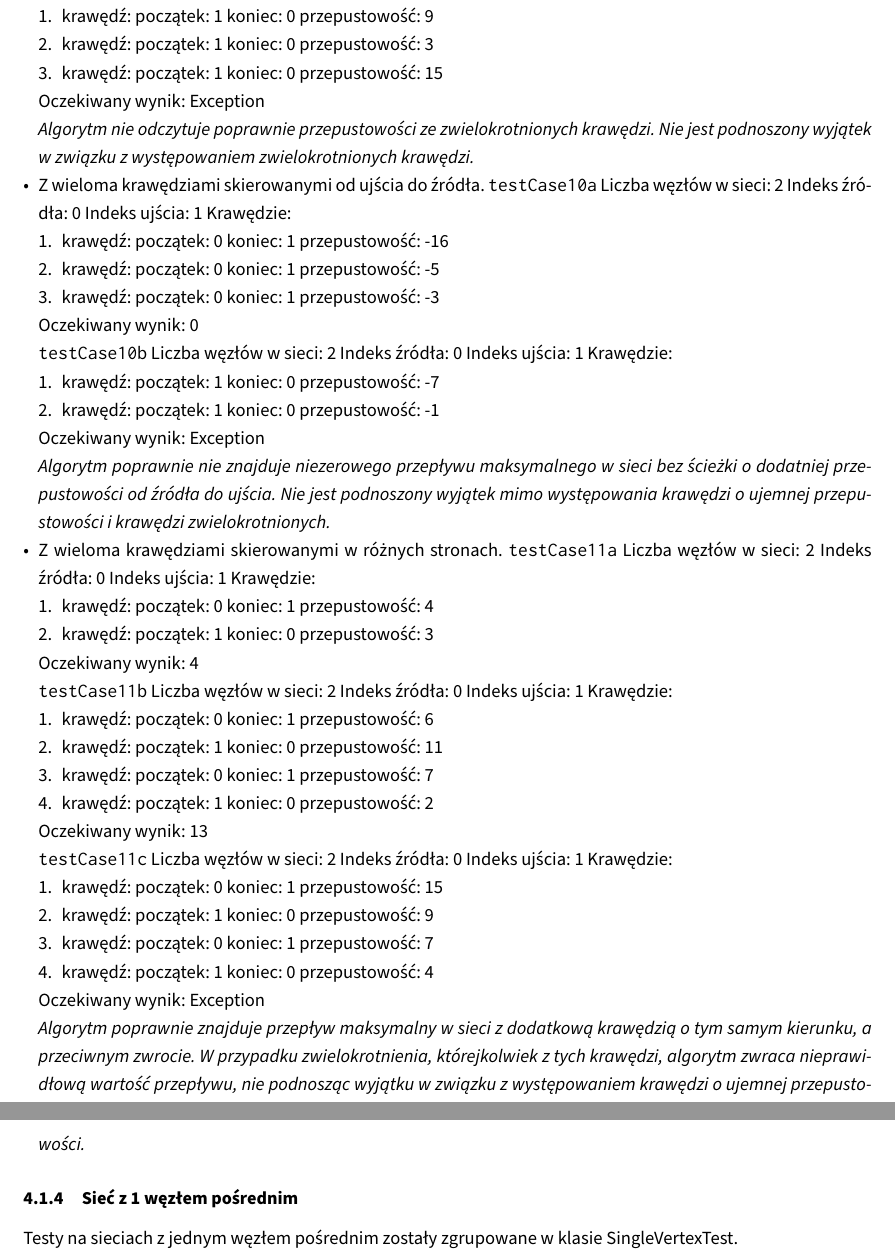
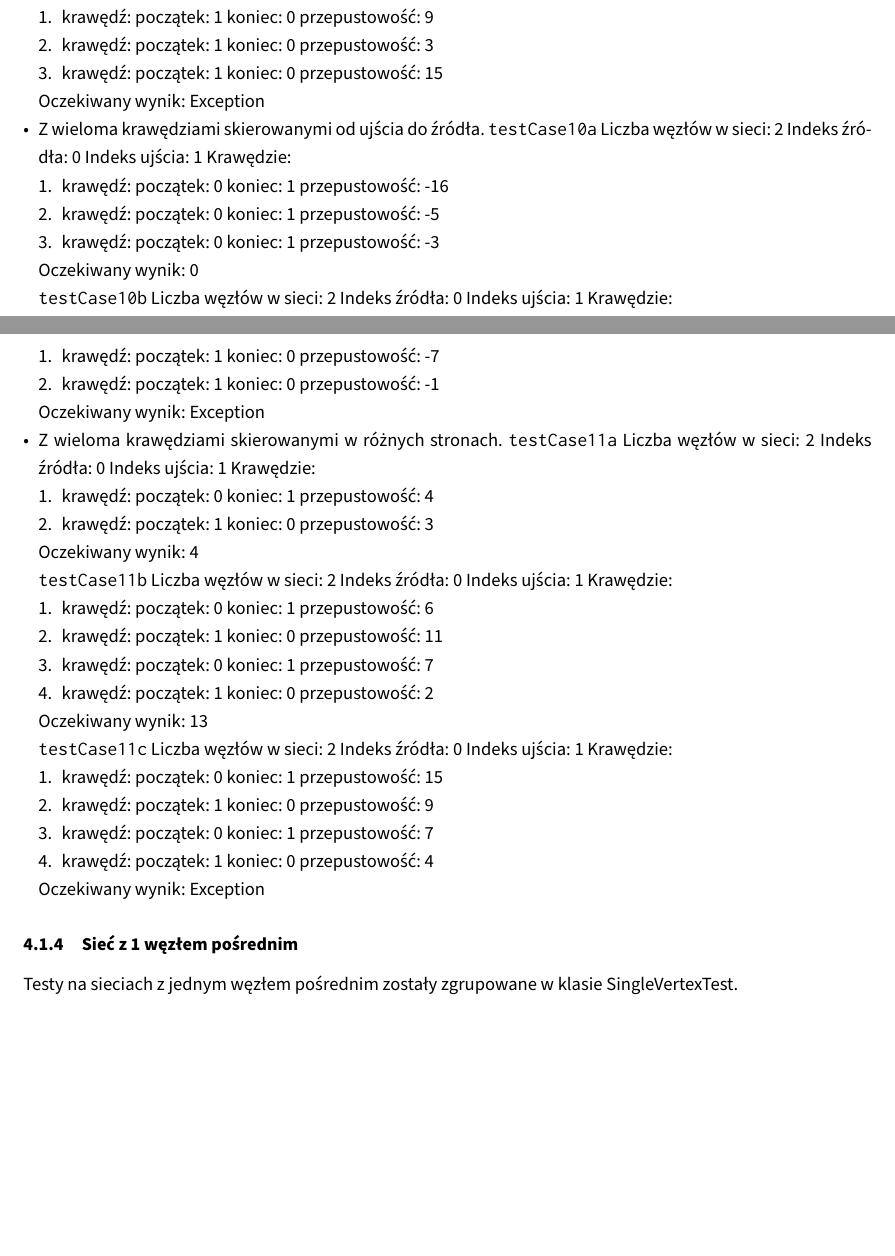
Before and after one commit to student-tomasz/tiwo-ford-fulkerson-test-suite, a LaTeX document (sprawozdanie/dokument.tex, which reads sprawozdanie/tex/realizacja/czarno-skrzynkowe.tex): two parts of pages 10 and 11 of 17 before the commit and two parts of pages 9 and 10 of 16 after it, joined at a grey line, cut so that both start at the same text, the shorter picture padded with empty space. Compiled offline with XeLaTeX.

Commit message:
Wyczyść realizację czarnoskrzynkowych z elementów oceny i wykonania.

```diff
--- a/sprawozdanie/tex/realizacja/czarno-skrzynkowe.tex
+++ b/sprawozdanie/tex/realizacja/czarno-skrzynkowe.tex
@@ -19,9 +19,6 @@ Indeks ujścia: 0
 Krawędzie: NULL
 Oczekiwany wynik: Exception
 
-\emph{Algorytm poprawnie nie znajduje niezerowego przepływu maksymalnego w sieci
-z samym źródłem.}
-
 \subsubsection{Sieć z 1 węzłem}
 Wszystkie testy zrealizowane w klasie JustOneElementTest.
 \begin{itemize}[nosep]
@@ -33,9 +30,6 @@ Wszystkie testy zrealizowane w klasie JustOneElementTest.
     Krawędzie: NULL
     Oczekiwany wynik: 0
 
-    \emph{Algorytm poprawnie nie znajduje niezerowego przepływu maksymalnego w sieci
-    z samym źródłem.}
-
     \item Węzła pośredniego.
     \texttt{testCase2}
     Liczba węzłów w sieci: 1
@@ -65,9 +53,6 @@ Wszystkie testy zrealizowane w klasie JustOneElementTest.
     Indeks ujścia: 0
     Krawędzie: NULL
     Oczekiwany wynik: 0
-
-    \emph{Algorytm poprawnie nie znajduje niezerowego
-    przepływu maksymalnego w sieci ze źródłem i ujściem w tym samym punkcie.}
 
     \item Wspólnego źródła i ujścia z pętlą.
     \texttt{testCase5}
@@ -83,8 +68,6 @@ Wszystkie testy zrealizowane w klasie JustOneElementTest.
     \end{enumerate}
     Oczekiwany wynik: 0
 
-    \emph{Algorytm poprawnie nie znajduje niezerowego
-    przepływu maksymalnego w sieci ze źródłem i ujściem w tym samym punkcie z pętlą.}
 \end{itemize}
 
 
@@ -99,9 +82,6 @@ Testy na sieciach bez węzłów pośrednich zrealizowano w klasie JustSourceAndS
     Krawędzie: NULL
     Oczekiwany wynik: 0
 
-    \emph{Algorytm poprawnie nie znajduje niezerowego
-    przepływu maksymalnego w sieci bez ścieżki od źródła do ujścia.}
-
     \item Połączonymi pojedynczą krawędzią skierowaną od źródła do ujścia o dodatniej przepustowości.
     \texttt{testCase2}
     Liczba węzłów w sieci: 2
@@ -206,9 +179,6 @@ w sieci. Algorytm nie informuje o istnieniu pętli w sieci.}
         przepustowość: 0
     \end{enumerate}
     Oczekiwany wynik: 0
-
-    \emph{Algorytm poprawnie nie znajduje niezerowego przepływu
-    maksymalnego w sieci bez ścieżki od źródła do ujścia.}
 
     \item Połączonymi pojedynczą krawędzią skierowaną od źródła do ujścia o ujemnej przepustowości.
     \texttt{testCase6a}
@@ -237,10 +207,6 @@ w sieci. Algorytm nie informuje o istnieniu pętli w sieci.}
     \end{enumerate}
     Oczekiwany wynik: Exception
 
-    \emph{Algorytm poprawnie nie znajduje
-    dodatniego przepływu maksymalnego w sieci bez ścieżki od źródła do ujścia. Poprawnie
-    podnoszony jest wyjątek dla krawędzi o ujemnej przepustowości.}
-
     \item Połączonymi pojedynczą krawędzią skierowaną od ujścia do źródła o dodatniej przepustowości.
     \texttt{testCase7}
     Liczba węzłów w sieci: 2
@@ -254,9 +220,6 @@ w sieci. Algorytm nie informuje o istnieniu pętli w sieci.}
         przepustowość: 5
     \end{enumerate}
     Oczekiwany wynik: 0
-
-    \emph{Algorytm poprawnie nie znajduje niezerowego
-    przepływu maksymalnego w sieci bez ścieżki od źródła do ujścia.}
 
     \item Połączonymi pojedynczą krawędzią skierowaną od ujścia do źródła o ujemnej przepustowości.
     \texttt{testCase8a}
@@ -284,11 +247,6 @@ w sieci. Algorytm nie informuje o istnieniu pętli w sieci.}
         przepustowość: -1639273
     \end{enumerate}
     Oczekiwany wynik: Exception
-
-    \emph{Algorytm poprawnie nie znajduje
-    niezerowego przepływu maksymalnego w sieci bez ścieżki o dodatniej
-    przepustowości od źródła do ujścia. Nie jest podnoszony wyjątek
-    w związku z występowaniem krawędzi o ujemnej przepustowości.}
 
     \item Z wieloma krawędziami skierowanymi od żródła do ujścia.
     \texttt{testCase9a}
@@ -333,10 +291,6 @@ w sieci. Algorytm nie informuje o istnieniu pętli w sieci.}
     \end{enumerate}
     Oczekiwany wynik: Exception
 
-    \emph{Algorytm nie odczytuje
-    poprawnie przepustowości ze zwielokrotnionych krawędzi. Nie jest
-    podnoszony wyjątek w związku z występowaniem zwielokrotnionych krawędzi.}
-
     \item Z wieloma krawędziami skierowanymi od ujścia do źródła.
     \texttt{testCase10a}
     Liczba węzłów w sieci: 2
@@ -375,12 +329,6 @@ w sieci. Algorytm nie informuje o istnieniu pętli w sieci.}
         przepustowość: -1
     \end{enumerate}
     Oczekiwany wynik: Exception
-
-    \emph{Algorytm poprawnie
-    nie znajduje niezerowego przepływu maksymalnego w sieci bez ścieżki
-    o dodatniej przepustowości od źródła do ujścia. Nie jest podnoszony
-    wyjątek mimo występowania krawędzi o ujemnej przepustowości i krawędzi
-    zwielokrotnionych.}
 
     \item Z wieloma krawędziami skierowanymi w różnych stronach.
     \texttt{testCase11a}
@@ -450,12 +398,6 @@ w sieci. Algorytm nie informuje o istnieniu pętli w sieci.}
     \end{enumerate}
     Oczekiwany wynik: Exception
 
-    \emph{Algorytm poprawnie znajduje przepływ maksymalny w sieci z dodatkową krawędzią
-    o tym samym kierunku, a przeciwnym zwrocie. W przypadku zwielokrotnienia,
-    którejkolwiek z tych krawędzi, algorytm zwraca nieprawidłową wartość
-    przepływu, nie podnosząc wyjątku w związku z występowaniem krawędzi
-    o ujemnej przepustowości.}
-
 \end{itemize}
 
 
```
Also changed, not shown: sprawozdanie/tex/realizacja/czarno-skrzynkowe.tex (76 more changed lines).
